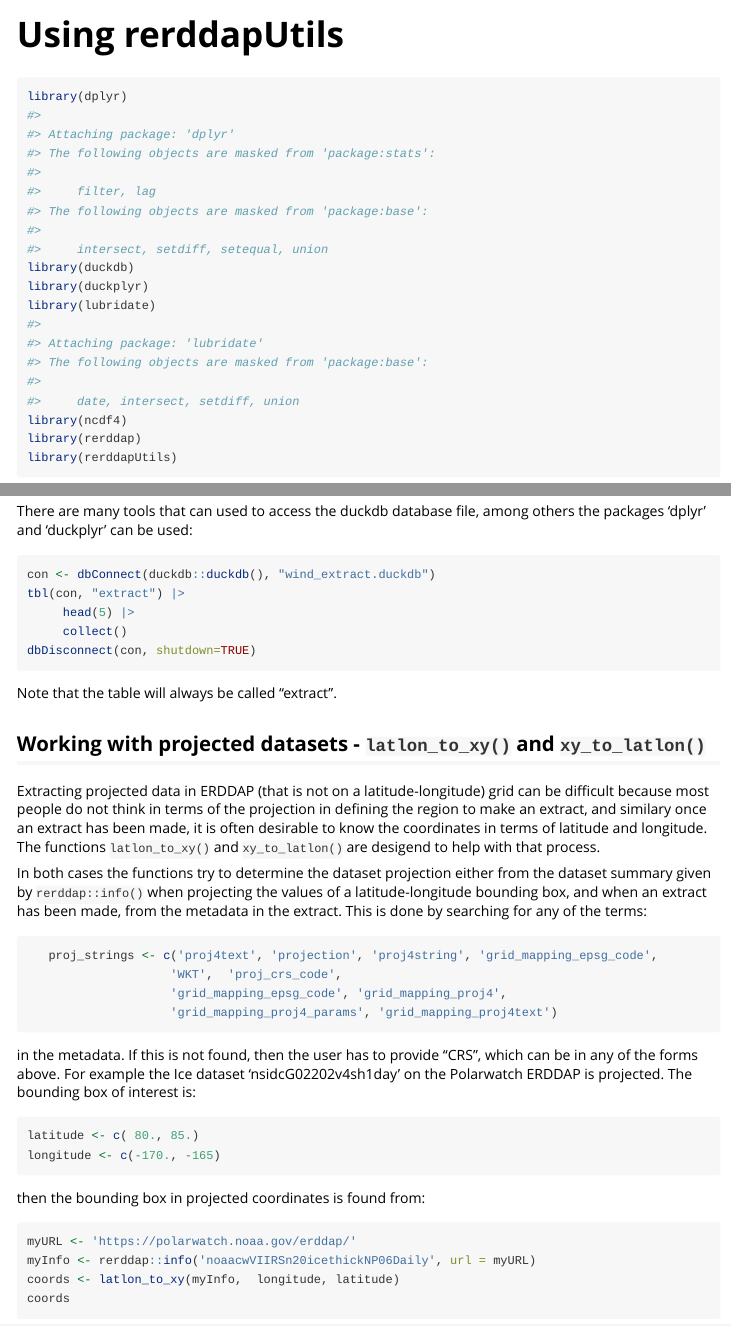
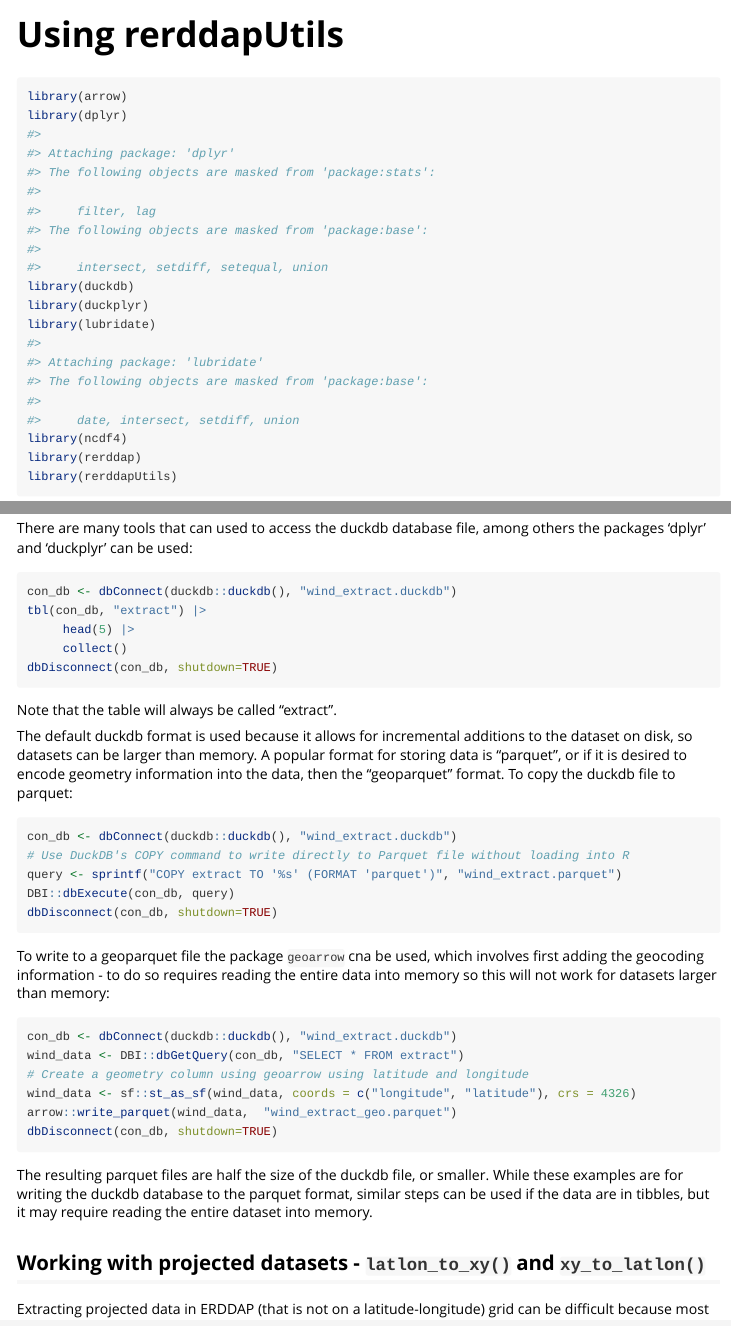
Before and after one commit to rmendels/rerddapUtils, an R Markdown document (vignettes/using-rerddapUtils.Rmd): the page in a window 1100 px wide, from its top, and a second part further down, joined at a grey line. Rendered offline with R 4.5, knitr and Pandoc, with nearby package versions; some code elsewhere in the file could not run offline.

Commit message:
Add parquet info to vignette

````diff
--- a/vignettes/using-rerddapUtils.Rmd
+++ b/vignettes/using-rerddapUtils.Rmd
@@ -15,6 +15,7 @@ knitr::opts_chunk$set(
 ```
 
 ```{r setup}
+library(arrow)
 library(dplyr)
 library(duckdb)
 library(duckplyr)
@@ -232,15 +233,37 @@ split_extract <- griddap_split(wind_info,
 There are many tools that can used to access the duckdb database file,  among others the packages 'dplyr' and 'duckplyr' can be used:
 
 ```{r wind_split_read, eval = FALSE}
-con <- dbConnect(duckdb::duckdb(), "wind_extract.duckdb")
-tbl(con, "extract") |>
+con_db <- dbConnect(duckdb::duckdb(), "wind_extract.duckdb")
+tbl(con_db, "extract") |>
      head(5) |>
      collect()
-dbDisconnect(con, shutdown=TRUE)
+dbDisconnect(con_db, shutdown=TRUE)
 ```
 
 Note that the table will always be called "extract".
 
+The default duckdb format is used because it allows for incremental additions to the dataset on disk,  so datasets can be larger than memory. A popular format for storing data is "parquet", or if it is desired to encode geometry information into the data,  then the "geoparquet" format.  To copy the duckdb file to parquet:
+
+```{r wind_split_parquet, eval = FALSE}
+con_db <- dbConnect(duckdb::duckdb(), "wind_extract.duckdb")
+# Use DuckDB's COPY command to write directly to Parquet file without loading into R
+query <- sprintf("COPY extract TO '%s' (FORMAT 'parquet')", "wind_extract.parquet")
+DBI::dbExecute(con_db, query)
+dbDisconnect(con_db, shutdown=TRUE)
+```
+
+ To write to a geoparquet file the package `geoarrow` cna be used,  which involves first adding the geocoding information - to do so requires reading the entire data into memory so this will not work for datasets larger than memory:
+
+```{r wind_split_geoparquet, eval = FALSE}
+con_db <- dbConnect(duckdb::duckdb(), "wind_extract.duckdb")
+wind_data <- DBI::dbGetQuery(con_db, "SELECT * FROM extract")
+# Create a geometry column using geoarrow using latitude and longitude
+wind_data <- sf::st_as_sf(wind_data, coords = c("longitude", "latitude"), crs = 4326)
+arrow::write_parquet(wind_data,  "wind_extract_geo.parquet")
+dbDisconnect(con_db, shutdown=TRUE)
+```
+
+The resulting parquet files are half the size of the duckdb file,  or smaller.  While these examples are for writing the duckdb database to the parquet format,  similar steps can be used if the data are in tibbles,  but it may require reading the entire dataset into memory.
 
 ## Working with projected datasets - `latlon_to_xy()` and `xy_to_latlon()`
 
````
Also changed, not shown: 1 other file.
